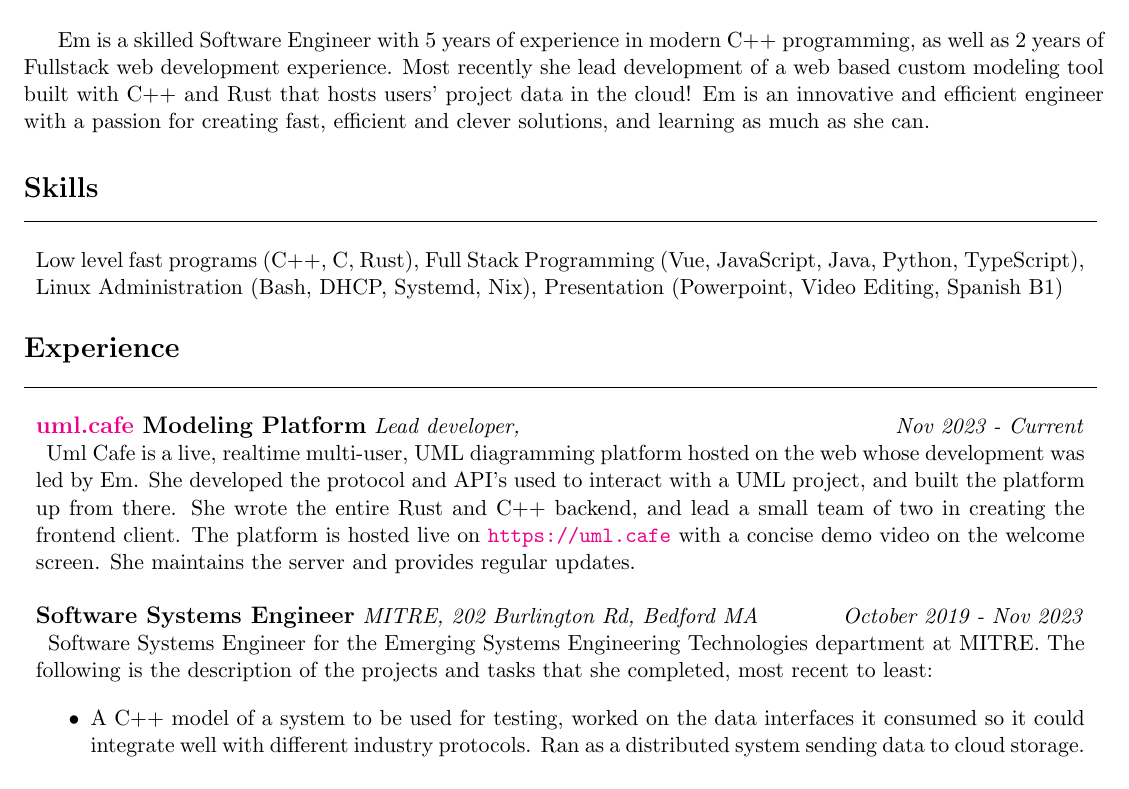
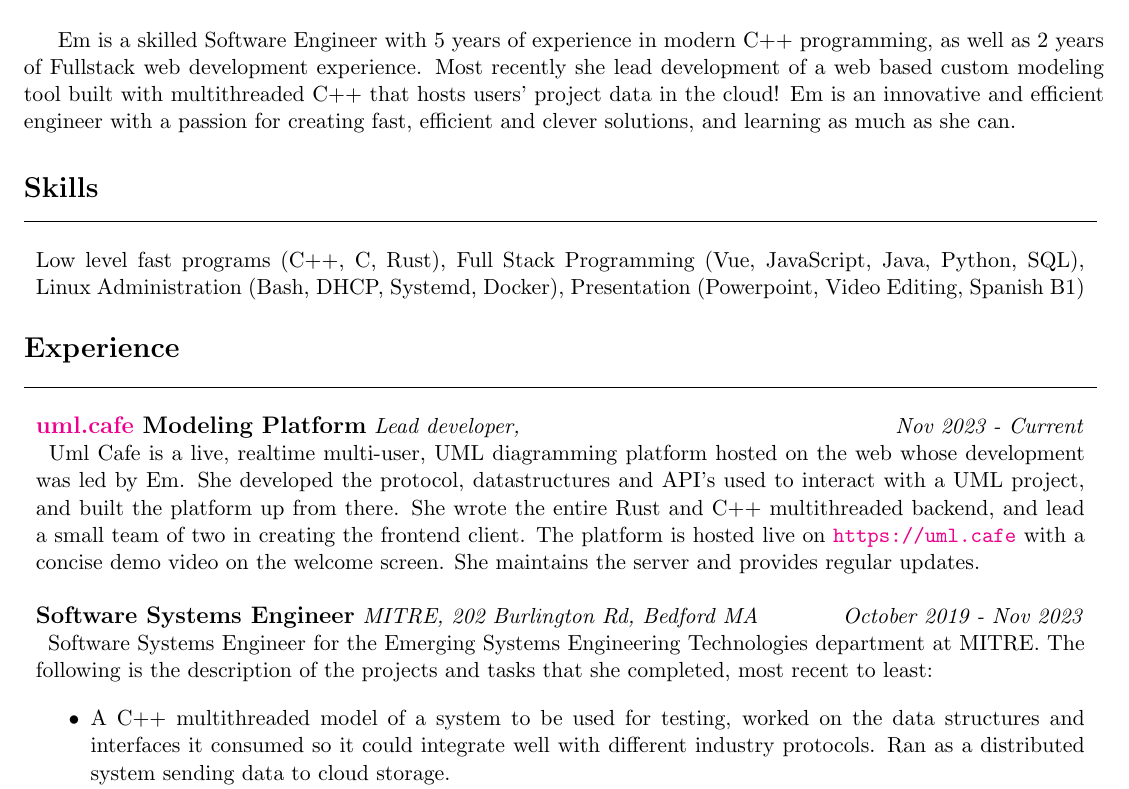
Before and after one commit to nemears/emory_mears_cv, a LaTeX CV (cv.tex): part of the page, cut so that both start at the same text. Compiled offline with pdfLaTeX.

Commit message:
added docker, sql, also added more information on use of multithreaded c++ and datastructures

```diff
--- a/cv.tex
+++ b/cv.tex
@@ -18,15 +18,15 @@
 
 % preamble
 Em is a skilled Software Engineer with 5 years of experience in modern C++ programming, as well as 2 years of Fullstack web development experience.
-Most recently she lead development of a web based custom modeling tool built with C++ and Rust that hosts users' project data in the cloud!
+Most recently she lead development of a web based custom modeling tool built with multithreaded C++ that hosts users' project data in the cloud!
 Em is an innovative and efficient engineer with a passion for creating fast, efficient and clever solutions, and learning as much as she can.
 
 \section*{Skills}
 \begin{tabular}{p{18.5cm}}
   \hline
   \multicolumn{1}{c}{} \\
-  Low level fast programs (C++, C, Rust), Full Stack Programming (Vue, JavaScript, Java, Python, TypeScript),
-  Linux Administration (Bash, DHCP, Systemd, Nix), Presentation (Powerpoint, Video Editing, Spanish B1)
+  Low level fast programs (C++, C, Rust), Full Stack Programming (Vue, JavaScript, Java, Python, SQL),
+  Linux Administration (Bash, DHCP, Systemd, Docker), Presentation (Powerpoint, Video Editing, Spanish B1)
 \end{tabular}
 
 % experience
@@ -39,8 +39,8 @@ Em is an innovative and efficient engineer with a passion for creating fast, eff
      \large \textbf{\href{https://uml.cafe}{uml.cafe} Modeling Platform} \normalsize \textit{Lead developer, \hfill Nov 2023 - Current}
 
      \> Uml Cafe is a live, realtime multi-user, UML diagramming platform hosted on the web whose development was led
-     by Em. She developed the protocol and API's used to interact with a UML project, and built the platform up from there. She wrote the
-     entire Rust and C++ backend, and lead a small team of two in creating the frontend client. The platform is hosted live on
+     by Em. She developed the protocol, datastructures and API's used to interact with a UML project, and built the platform up from there. She wrote the
+     entire Rust and C++ multithreaded backend, and lead a small team of two in creating the frontend client. The platform is hosted live on
      \url{https://uml.cafe} with a concise demo video on the welcome screen. She maintains the server and provides regular updates.\\
 
      \multicolumn{1}{c}{} \\
@@ -53,7 +53,7 @@ Em is an innovative and efficient engineer with a passion for creating fast, eff
 
     \begin{itemize}[noitemsep,topsep=0pt]
       % \setlength\itemsep{0em}
-      \item A C++ model of a system to be used for testing, worked on the data interfaces it consumed so it could
+      \item A C++ multithreaded model of a system to be used for testing, worked on the data structures and interfaces it consumed so it could
       integrate well with different industry protocols. Ran as a distributed system sending data to cloud storage.
       \item A set of tools in Java used for identifying important connections in graph models in MagicDraw of computer networks populated from SQL
       databases and Kafka brokers.
```
Also changed, not shown: cv.pdf.
